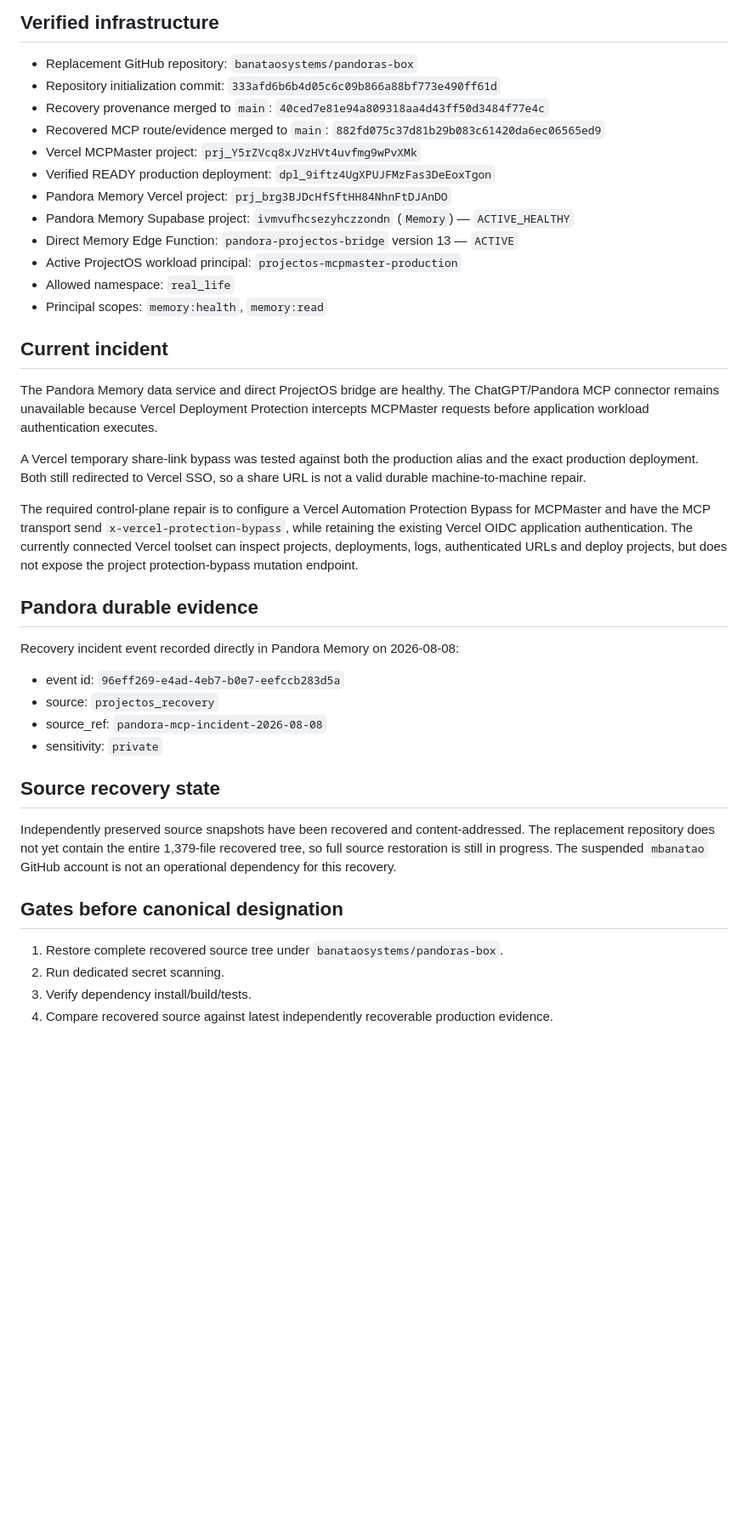
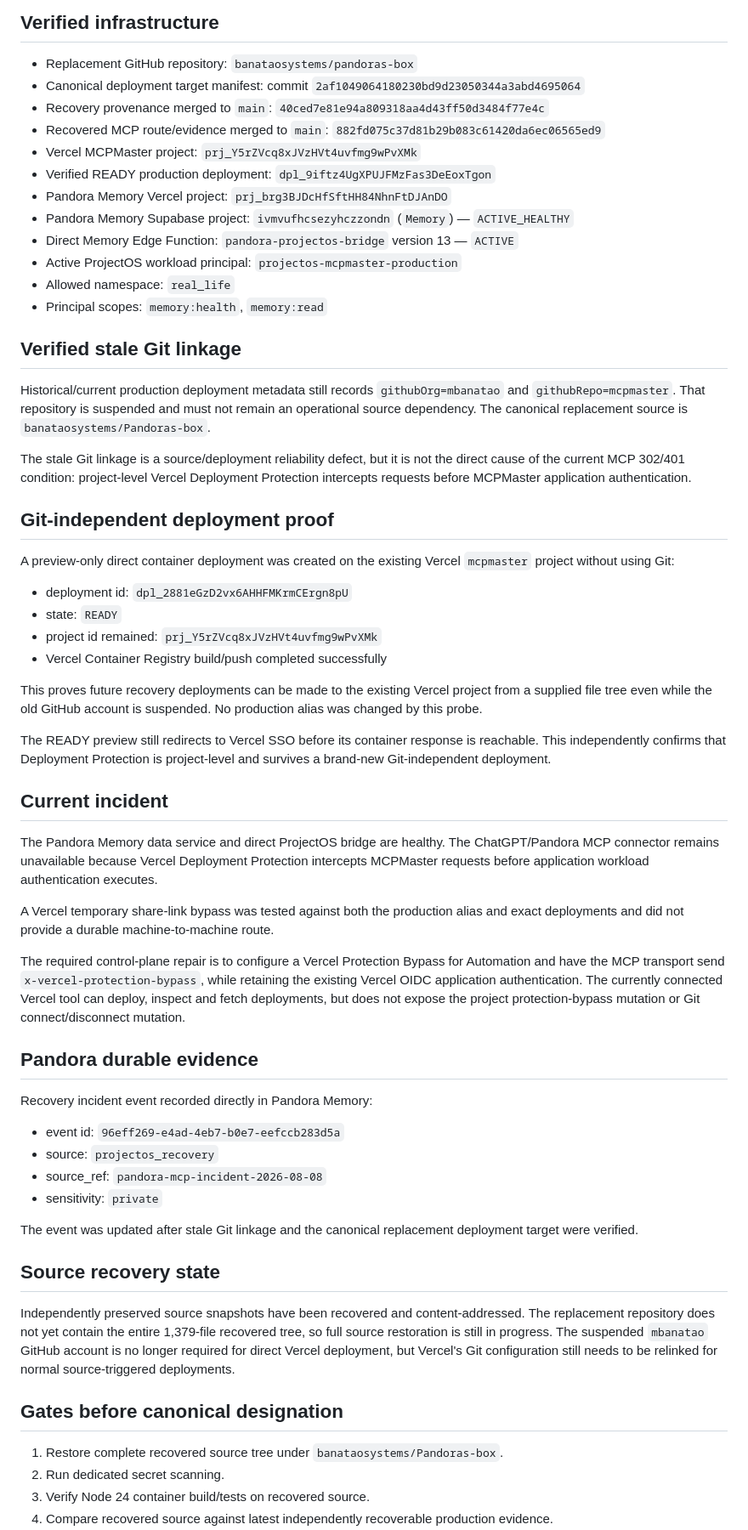
Before and after one commit to banataosystems/Pandoras-box, a Markdown page: RECOVERY_STATUS.md, the part around one of its changes. Shown at 85% size. Drawn GitHub-style; blank space fills up the shorter version.

Commit message:
Update recovery status with Git-independent Vercel deployment proof

```diff
--- a/RECOVERY_STATUS.md
+++ b/RECOVERY_STATUS.md
@@ -5,7 +5,7 @@ Last updated: 2026-08-08 23:06 (Asia/Manila)
 ## Verified infrastructure
 
 - Replacement GitHub repository: `banataosystems/pandoras-box`
-- Repository initialization commit: `333afd6b6b4d05c6c09b866a88bf773e490ff61d`
+- Canonical deployment target manifest: commit `2af1049064180230bd9d23050344a3abd4695064`
 - Recovery provenance merged to `main`: `40ced7e81e94a809318aa4d43ff50d3484f77e4c`
 - Recovered MCP route/evidence merged to `main`: `882fd075c37d81b29b083c61420da6ec06565ed9`
 - Vercel MCPMaster project: `prj_Y5rZVcq8xJVzHVt4uvfmg9wPvXMk`
@@ -17,30 +17,51 @@ Last updated: 2026-08-08 23:06 (Asia/Manila)
 - Allowed namespace: `real_life`
 - Principal scopes: `memory:health`, `memory:read`
 
+## Verified stale Git linkage
+
+Historical/current production deployment metadata still records `githubOrg=mbanatao` and `githubRepo=mcpmaster`. That repository is suspended and must not remain an operational source dependency. The canonical replacement source is `banataosystems/Pandoras-box`.
+
+The stale Git linkage is a source/deployment reliability defect, but it is not the direct cause of the current MCP 302/401 condition: project-level Vercel Deployment Protection intercepts requests before MCPMaster application authentication.
+
+## Git-independent deployment proof
+
+A preview-only direct container deployment was created on the existing Vercel `mcpmaster` project without using Git:
+
+- deployment id: `dpl_2881eGzD2vx6AHHFMKrmCErgn8pU`
+- state: `READY`
+- project id remained: `prj_Y5rZVcq8xJVzHVt4uvfmg9wPvXMk`
+- Vercel Container Registry build/push completed successfully
+
+This proves future recovery deployments can be made to the existing Vercel project from a supplied file tree even while the old GitHub account is suspended. No production alias was changed by this probe.
+
+The READY preview still redirects to Vercel SSO before its container response is reachable. This independently confirms that Deployment Protection is project-level and survives a brand-new Git-independent deployment.
+
 ## Current incident
 
 The Pandora Memory data service and direct ProjectOS bridge are healthy. The ChatGPT/Pandora MCP connector remains unavailable because Vercel Deployment Protection intercepts MCPMaster requests before application workload authentication executes.
 
-A Vercel temporary share-link bypass was tested against both the production alias and the exact production deployment. Both still redirected to Vercel SSO, so a share URL is not a valid durable machine-to-machine repair.
+A Vercel temporary share-link bypass was tested against both the production alias and exact deployments and did not provide a durable machine-to-machine route.
 
-The required control-plane repair is to configure a Vercel Automation Protection Bypass for MCPMaster and have the MCP transport send `x-vercel-protection-bypass`, while retaining the existing Vercel OIDC application authentication. The currently connected Vercel toolset can inspect projects, deployments, logs, authenticated URLs and deploy projects, but does not expose the project protection-bypass mutation endpoint.
+The required control-plane repair is to configure a Vercel Protection Bypass for Automation and have the MCP transport send `x-vercel-protection-bypass`, while retaining the existing Vercel OIDC application authentication. The currently connected Vercel tool can deploy, inspect and fetch deployments, but does not expose the project protection-bypass mutation or Git connect/disconnect mutation.
 
 ## Pandora durable evidence
 
-Recovery incident event recorded directly in Pandora Memory on 2026-08-08:
+Recovery incident event recorded directly in Pandora Memory:
 
 - event id: `96eff269-e4ad-4eb7-b0e7-eefccb283d5a`
 - source: `projectos_recovery`
 - source_ref: `pandora-mcp-incident-2026-08-08`
 - sensitivity: `private`
 
+The event was updated after stale Git linkage and the canonical replacement deployment target were verified.
+
 ## Source recovery state
 
-Independently preserved source snapshots have been recovered and content-addressed. The replacement repository does not yet contain the entire 1,379-file recovered tree, so full source restoration is still in progress. The suspended `mbanatao` GitHub account is not an operational dependency for this recovery.
+Independently preserved source snapshots have been recovered and content-addressed. The replacement repository does not yet contain the entire 1,379-file recovered tree, so full source restoration is still in progress. The suspended `mbanatao` GitHub account is no longer required for direct Vercel deployment, but Vercel's Git configuration still needs to be relinked for normal source-triggered deployments.
 
 ## Gates before canonical designation
 
-1. Restore complete recovered source tree under `banataosystems/pandoras-box`.
+1. Restore complete recovered source tree under `banataosystems/Pandoras-box`.
 2. Run dedicated secret scanning.
-3. Verify dependency install/build/tests.
+3. Verify Node 24 container build/tests on recovered source.
 4. Compare recovered source against latest independently recoverable production evidence.
```
Also changed, not shown: other parts of RECOVERY_STATUS.md (+6 -5 lines).
